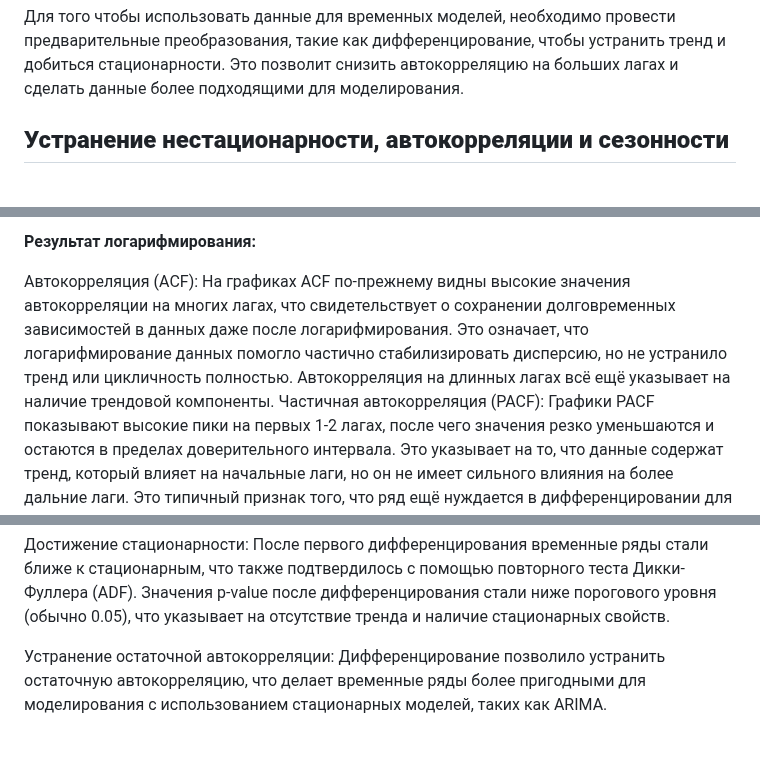
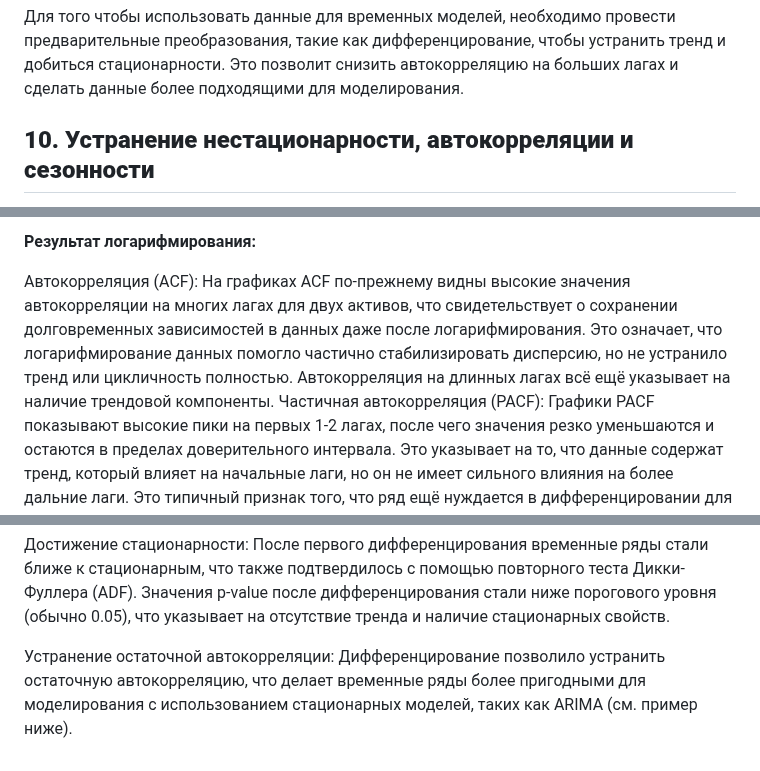
Before and after one commit to apukhaevaa/team74_stock_price_forecasting, a Markdown page: EDA.md, 3 parts joined by grey strips. Drawn GitHub-style.

```diff
--- a/EDA.md
+++ b/EDA.md
@@ -548,5 +540,5 @@ TSLA (Tesla), демонстрирующая повышенную волатил
 Для того чтобы использовать данные для временных моделей, необходимо провести предварительные преобразования, такие как дифференцирование, чтобы устранить тренд и добиться стационарности. Это позволит снизить автокорреляцию на больших лагах и сделать данные более подходящими для моделирования.
 
 
-## **Устранение нестационарности, автокорреляции и сезонности** ##
+## **10. Устранение нестационарности, автокорреляции и сезонности** ##
 
@@ -554,7 +550,7 @@ TSLA (Tesla), демонстрирующая повышенную волатил
 
 **Результат логарифмирования:**
 
-Автокорреляция (ACF): На графиках ACF по-прежнему видны высокие значения автокорреляции на многих лагах, что свидетельствует о сохранении долговременных зависимостей в данных даже после логарифмирования. Это означает, что логарифмирование данных помогло частично стабилизировать дисперсию, но не устранило тренд или цикличность полностью. Автокорреляция на длинных лагах всё ещё указывает на наличие трендовой компоненты.
+Автокорреляция (ACF): На графиках ACF по-прежнему видны высокие значения автокорреляции на многих лагах для двух активов, что свидетельствует о сохранении долговременных зависимостей в данных даже после логарифмирования. Это означает, что логарифмирование данных помогло частично стабилизировать дисперсию, но не устранило тренд или цикличность полностью. Автокорреляция на длинных лагах всё ещё указывает на наличие трендовой компоненты.
 Частичная автокорреляция (PACF): Графики PACF показывают высокие пики на первых 1-2 лагах, после чего значения резко уменьшаются и остаются в пределах доверительного интервала. Это указывает на то, что данные содержат тренд, который влияет на начальные лаги, но он не имеет сильного влияния на более дальние лаги. Это типичный признак того, что ряд ещё нуждается в дифференцировании для достижения стационарности.
 Эффективность логарифмирования: Логарифмирование помогло частично стабилизировать временные ряды, сделав дисперсию более постоянной, но не устранило тренд полностью. Таким образом, логарифмирование оказалось полезным, но недостаточным для достижения полной стационарности данных.
 
@@ -566,4 +562,4 @@ TSLA (Tesla), демонстрирующая повышенную волатил
 
 Достижение стационарности: После первого дифференцирования временные ряды стали ближе к стационарным, что также подтвердилось с помощью повторного теста Дикки-Фуллера (ADF). Значения p-value после дифференцирования стали ниже порогового уровня (обычно 0.05), что указывает на отсутствие тренда и наличие стационарных свойств.
 
-Устранение остаточной автокорреляции: Дифференцирование позволило устранить остаточную автокорреляцию, что делает временные ряды более пригодными для моделирования с использованием стационарных моделей, таких как ARIMA.
+Устранение остаточной автокорреляции: Дифференцирование позволило устранить остаточную автокорреляцию, что делает временные ряды более пригодными для моделирования с использованием стационарных моделей, таких как ARIMA (см. пример ниже).
```
Also changed, not shown: other parts of EDA.md (+11 -15 lines).
